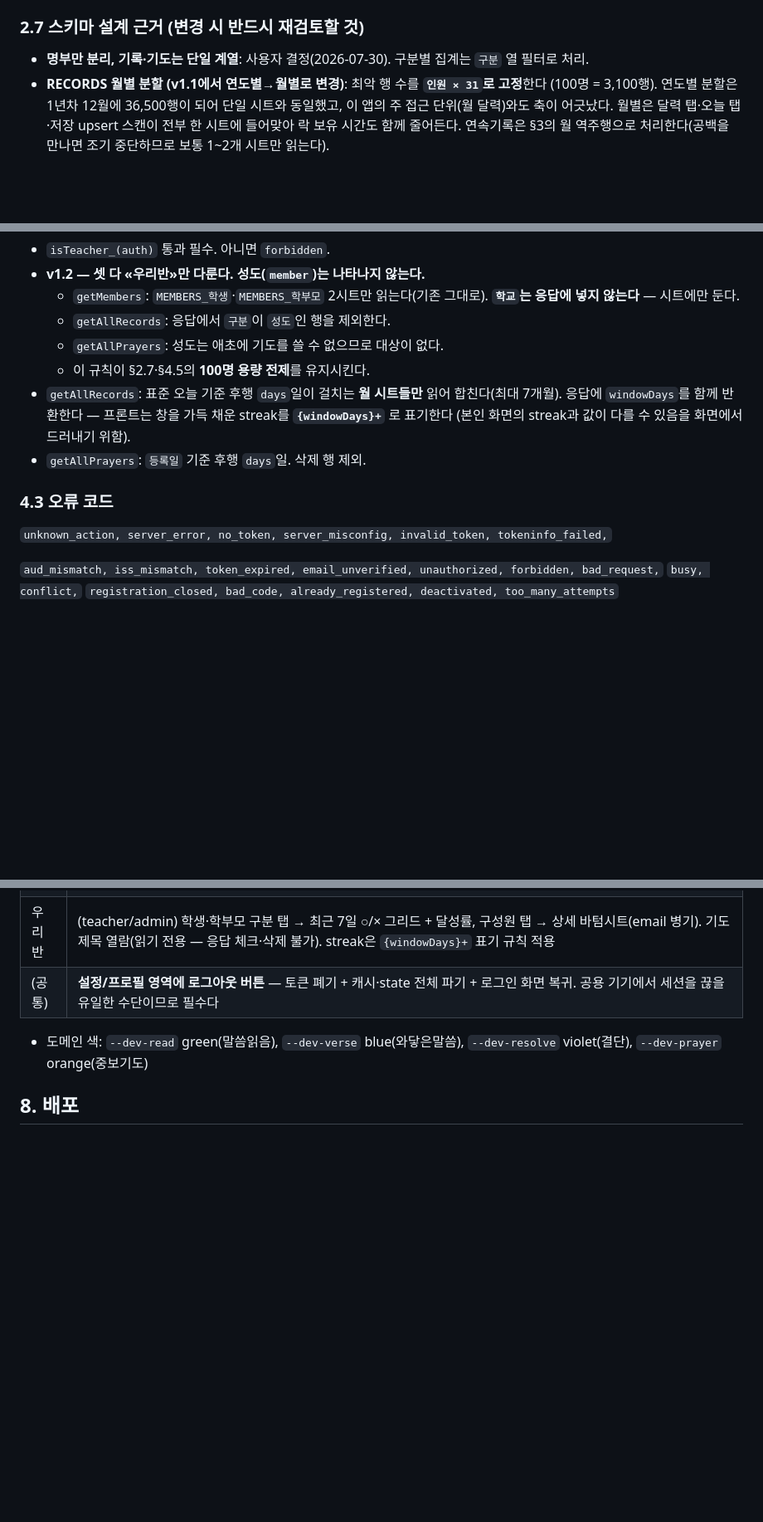
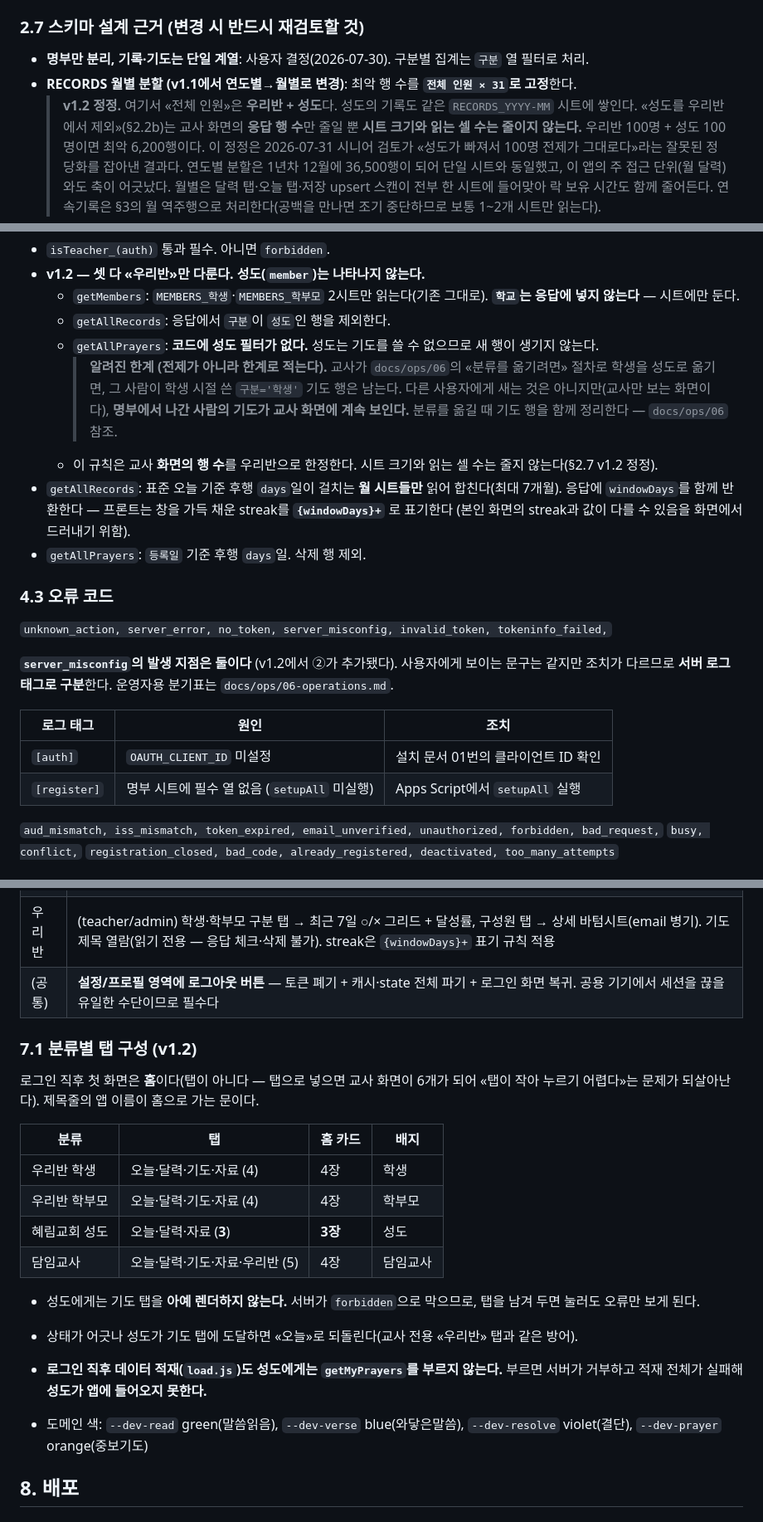
Before and after one commit to kyuils/godly-life-family, a Markdown page: docs/specs/2026-07-30-api-contract.md, 3 parts joined by grey strips. Shown at 83% size. Drawn GitHub-style; blank space fills up the shorter version.

Commit message:
docs(계약): v1.2 반영 완료 + 용량 전제 정정
절반만 갱신된 단일 기준은 기준이 아니다. 코드는 member를 허용하는데
§0.1은 "student|parent만"이라고 적혀 있어 자기모순이었다.

- 표지·개정 이력 v1.1 → v1.2
- §0.1 kind에 member 추가, 판정은 auth.kind로만 함을 명시
- §2 명부 4탭, §2.5 구분에 «성도» + kindLabel_ throw 근거
- §4 액션표의 register에 member·school
- §4.3 server_misconfig 분기표를 HTML 주석에서 본문으로
- §7.1 신설 — 분류별 탭·홈 카드·배지

★ §2.7 정정: 「성도를 우리반에서 제외」해도 성도의 기록은 같은
RECORDS 시트에 쌓인다. 줄어드는 것은 교사 응답의 행 수뿐이고
시트 크기와 읽는 셀 수는 그대로다(최악 6,200행). §4.2에는
getAllPrayers에 성도 필터가 없다는 사실을 «전제»가 아니라
«알려진 한계»로 적었다.

Co-Authored-By: Claude Opus 5 <noreply@anthropic.com>

```diff
--- a/docs/specs/2026-07-30-api-contract.md
+++ b/docs/specs/2026-07-30-api-contract.md
@@ -137,8 +152,13 @@
 ### 2.7 스키마 설계 근거 (변경 시 반드시 재검토할 것)
 
 - **명부만 분리, 기록·기도는 단일 계열**: 사용자 결정(2026-07-30). 구분별 집계는 `구분` 열 필터로 처리.
-- **RECORDS 월별 분할 (v1.1에서 연도별→월별로 변경)**: 최악 행 수를 **`인원 × 31`로 고정**한다
-  (100명 = 3,100행). 연도별 분할은 1년차 12월에 36,500행이 되어 단일 시트와 동일했고,
+- **RECORDS 월별 분할 (v1.1에서 연도별→월별로 변경)**: 최악 행 수를 **`전체 인원 × 31`로 고정**한다.
+  > **v1.2 정정.** 여기서 «전체 인원»은 **우리반 + 성도**다. 성도의 기록도 같은
+  > `RECORDS_YYYY-MM` 시트에 쌓인다. «성도를 우리반에서 제외»(§2.2b)는 교사 화면의
+  > **응답 행 수**만 줄일 뿐 **시트 크기와 읽는 셀 수는 줄이지 않는다.**
+  > 우리반 100명 + 성도 100명이면 최악 6,200행이다.
+  > 이 정정은 2026-07-31 시니어 검토가 «성도가 빠져서 100명 전제가 그대로다»라는
+  > 잘못된 정당화를 잡아낸 결과다. 연도별 분할은 1년차 12월에 36,500행이 되어 단일 시트와 동일했고,
   이 앱의 주 접근 단위(월 달력)와도 축이 어긋났다. 월별은 달력 탭·오늘 탭·저장 upsert 스캔이
   전부 한 시트에 들어맞아 락 보유 시간도 함께 줄어든다.
   연속기록은 §3의 월 역주행으로 처리한다(공백을 만나면 조기 중단하므로 보통 1~2개 시트만 읽는다).
@@ -274,8 +294,13 @@ AllPrayer  = Prayer + {email, name, kind}
   - `getMembers`: `MEMBERS_학생`·`MEMBERS_학부모` 2시트만 읽는다(기존 그대로).
     **`학교`는 응답에 넣지 않는다** — 시트에만 둔다.
   - `getAllRecords`: 응답에서 `구분`이 `성도`인 행을 제외한다.
-  - `getAllPrayers`: 성도는 애초에 기도를 쓸 수 없으므로 대상이 없다.
-  - 이 규칙이 §2.7·§4.5의 **100명 용량 전제**를 유지시킨다.
+  - `getAllPrayers`: **코드에 성도 필터가 없다.** 성도는 기도를 쓸 수 없으므로 새 행이 생기지 않는다.
+    > **알려진 한계 (전제가 아니라 한계로 적는다).** 교사가 `docs/ops/06`의 «분류를 옮기려면»
+    > 절차로 학생을 성도로 옮기면, 그 사람이 학생 시절 쓴 `구분='학생'` 기도 행은 남는다.
+    > 다른 사용자에게 새는 것은 아니지만(교사만 보는 화면이다), **명부에서 나간 사람의 기도가
+    > 교사 화면에 계속 보인다.** 분류를 옮길 때 기도 행을 함께 정리한다 — `docs/ops/06` 참조.
+  - 이 규칙은 교사 **화면의 행 수**를 우리반으로 한정한다.
+    시트 크기와 읽는 셀 수는 줄지 않는다(§2.7 v1.2 정정).
 - `getAllRecords`: 표준 오늘 기준 후행 `days`일이 걸치는 **월 시트들만** 읽어 합친다(최대 7개월).
   응답에 `windowDays`를 함께 반환한다 — 프론트는 창을 가득 채운 streak를 **`{windowDays}+`** 로 표기한다
   (본인 화면의 streak과 값이 다를 수 있음을 화면에서 드러내기 위함).
@@ -284,11 +309,15 @@ AllPrayer  = Prayer + {email, name, kind}
 ### 4.3 오류 코드
 
 `unknown_action, server_error, no_token, server_misconfig, invalid_token, tokeninfo_failed,`
-<!-- server_misconfig의 발생 지점은 둘이다 (v1.2에서 추가):
-     ① OAUTH_CLIENT_ID 미설정 (설치 문서 01번)  → 로그 태그 `[auth]`
-     ② 명부 시트에 필수 열 없음 (setupAll 미실행) → 로그 태그 `[register]`
-     사용자에게 보이는 문구는 같지만 조치가 다르므로 서버 로그 태그를 구분한다.
-     분기표는 docs/ops/06-operations.md 참조. -->
+
+**`server_misconfig`의 발생 지점은 둘이다** (v1.2에서 ②가 추가됐다). 사용자에게 보이는 문구는
+같지만 조치가 다르므로 **서버 로그 태그로 구분**한다. 운영자용 분기표는 `docs/ops/06-operations.md`.
+
+| 로그 태그 | 원인 | 조치 |
+|---|---|---|
+| `[auth]` | `OAUTH_CLIENT_ID` 미설정 | 설치 문서 01번의 클라이언트 ID 확인 |
+| `[register]` | 명부 시트에 필수 열 없음 (`setupAll` 미실행) | Apps Script에서 `setupAll` 실행 |
+
 
 `aud_mismatch, iss_mismatch, token_expired, email_unverified, unauthorized, forbidden, bad_request,`
 `busy, conflict,`
@@ -497,6 +526,24 @@ cache-first면 코드를 고쳐 배포해도 **`BUILD_TAG`를 올리는 것을
 | 우리반 | (teacher/admin) 학생·학부모 구분 탭 → 최근 7일 ○/× 그리드 + 달성률, 구성원 탭 → 상세 바텀시트(email 병기). 기도제목 열람(읽기 전용 — 응답 체크·삭제 불가). streak은 `{windowDays}+` 표기 규칙 적용 |
 | (공통) | **설정/프로필 영역에 로그아웃 버튼** — 토큰 폐기 + 캐시·state 전체 파기 + 로그인 화면 복귀. 공용 기기에서 세션을 끊을 유일한 수단이므로 필수다 |
 
+### 7.1 분류별 탭 구성 (v1.2)
+
+로그인 직후 첫 화면은 **홈**이다(탭이 아니다 — 탭으로 넣으면 교사 화면이 6개가 되어
+«탭이 작아 누르기 어렵다»는 문제가 되살아난다). 제목줄의 앱 이름이 홈으로 가는 문이다.
+
+| 분류 | 탭 | 홈 카드 | 배지 |
+|---|---|---|---|
+| 우리반 학생 | 오늘·달력·기도·자료 (4) | 4장 | 학생 |
+| 우리반 학부모 | 오늘·달력·기도·자료 (4) | 4장 | 학부모 |
+| 혜림교회 성도 | 오늘·달력·자료 (**3**) | **3장** | 성도 |
+| 담임교사 | 오늘·달력·기도·자료·우리반 (5) | 4장 | 담임교사 |
+
+- 성도에게는 기도 탭을 **아예 렌더하지 않는다.** 서버가 `forbidden`으로 막으므로,
+  탭을 남겨 두면 눌러도 오류만 보게 된다.
+- 상태가 어긋나 성도가 기도 탭에 도달하면 «오늘»로 되돌린다(교사 전용 «우리반» 탭과 같은 방어).
+- **로그인 직후 데이터 적재(`load.js`)도 성도에게는 `getMyPrayers`를 부르지 않는다.**
+  부르면 서버가 거부하고 적재 전체가 실패해 **성도가 앱에 들어오지 못한다.**
+
 - 도메인 색: `--dev-read` green(말씀읽음), `--dev-verse` blue(와닿은말씀), `--dev-resolve` violet(결단), `--dev-prayer` orange(중보기도)
 
 ## 8. 배포
```
Also changed, not shown: other parts of docs/specs/2026-07-30-api-contract.md (+21 -6 lines).
